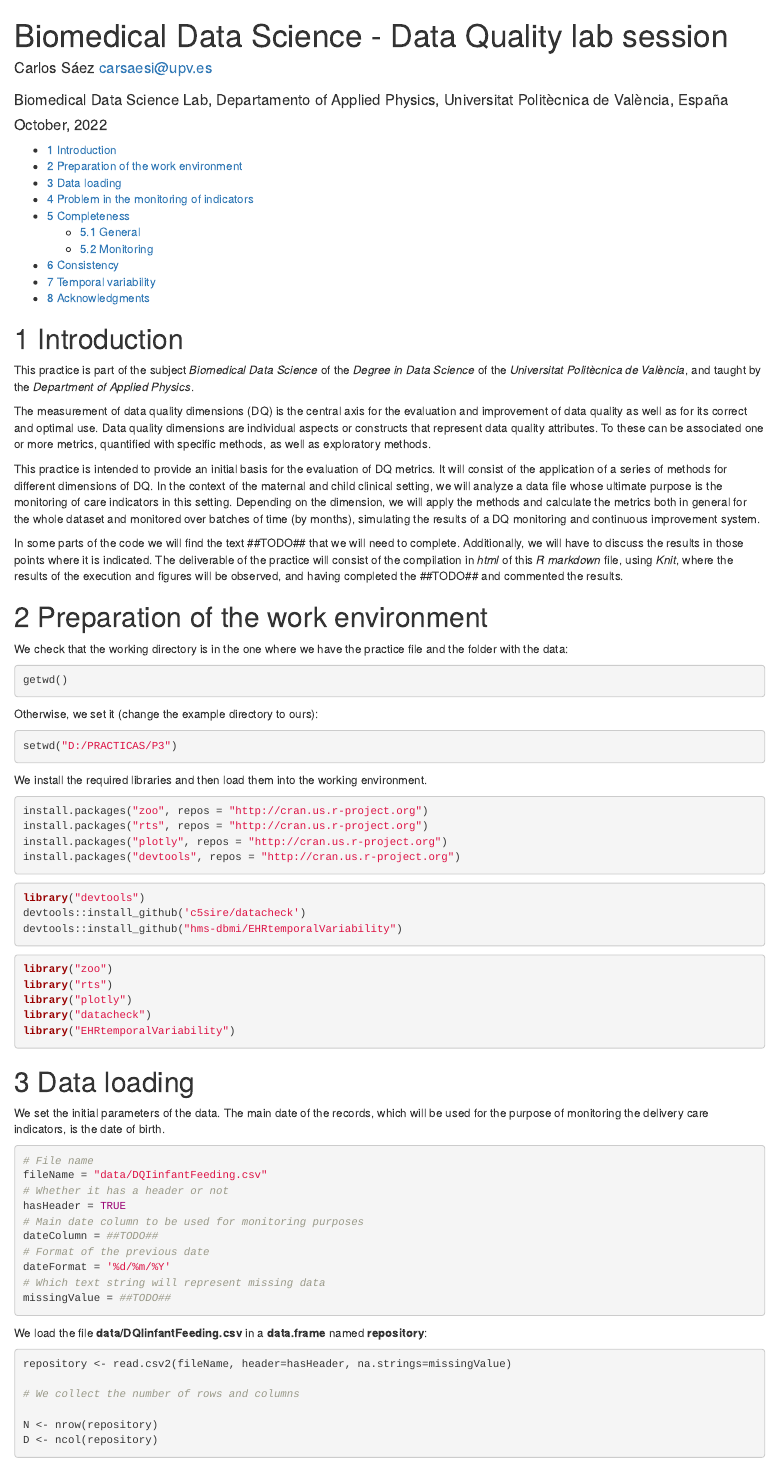
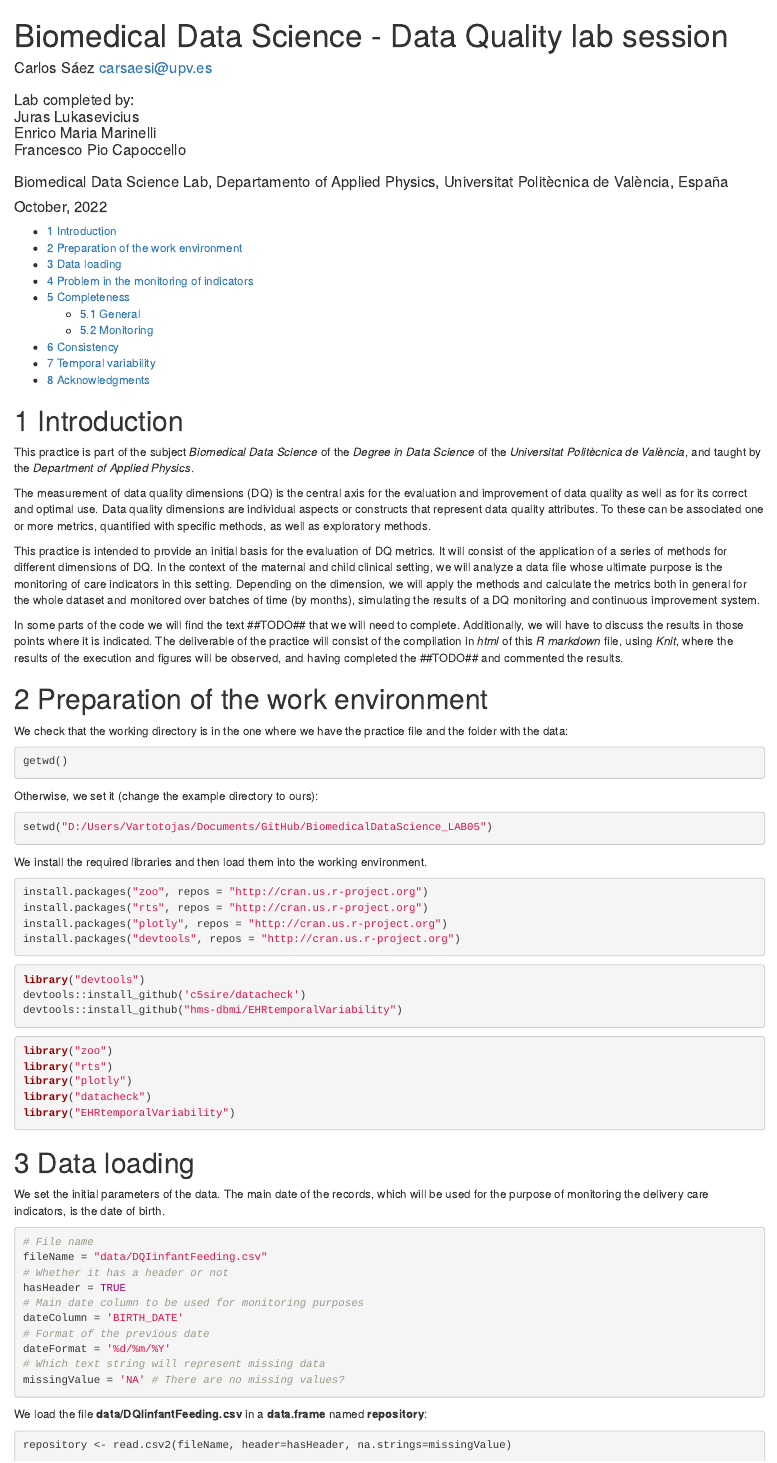
Before and after one commit to SailorGeorge/BiomedicalDataScience_LAB06, an R Markdown document (bds_lab_dq.Rmd): the page in a window 1100 px wide, from its top. The pictures show the output file bds_lab_dq.html that the author committed with the source, opened offline.

Commit message:
Some mods

````diff
--- a/bds_lab_dq.Rmd
+++ b/bds_lab_dq.Rmd
@@ -2,6 +2,11 @@
 title: "Biomedical Data Science - Data Quality lab session"
 author: |
         | Carlos Sáez <carsaesi@upv.es>
+        |
+        | Lab completed by:
+        | Juras Lukasevicius
+        | Enrico Maria Marinelli
+        | Francesco Pio Capoccello
         |
         | Biomedical Data Science Lab, Departamento of Applied Physics, Universitat Politècnica de València, España
 date: "October, 2022"
@@ -42,7 +47,7 @@ getwd()
 Otherwise, we set it (change the example directory to ours):
 
 ```{r eval=FALSE}
-setwd("D:/PRACTICAS/P3")
+setwd("D:/Users/Vartotojas/Documents/GitHub/BiomedicalDataScience_LAB05")
 ```
 
 We install the required libraries and then load them into the working environment.
@@ -79,11 +84,11 @@ fileName = "data/DQIinfantFeeding.csv"
 # Whether it has a header or not
 hasHeader = TRUE
 # Main date column to be used for monitoring purposes
-dateColumn = ##TODO##
+dateColumn = 'BIRTH_DATE'
 # Format of the previous date
 dateFormat = '%d/%m/%Y'
 # Which text string will represent missing data
-missingValue = ##TODO##
+missingValue = 'NA' # There are no missing values?
 ```
 
 We load the file __data/DQIinfantFeeding.csv__ in a __data.frame__ named __repository__:
````
Also changed, not shown: bds_lab_dq.html, bds_lab_dq.Rmd (2 more changed lines).
